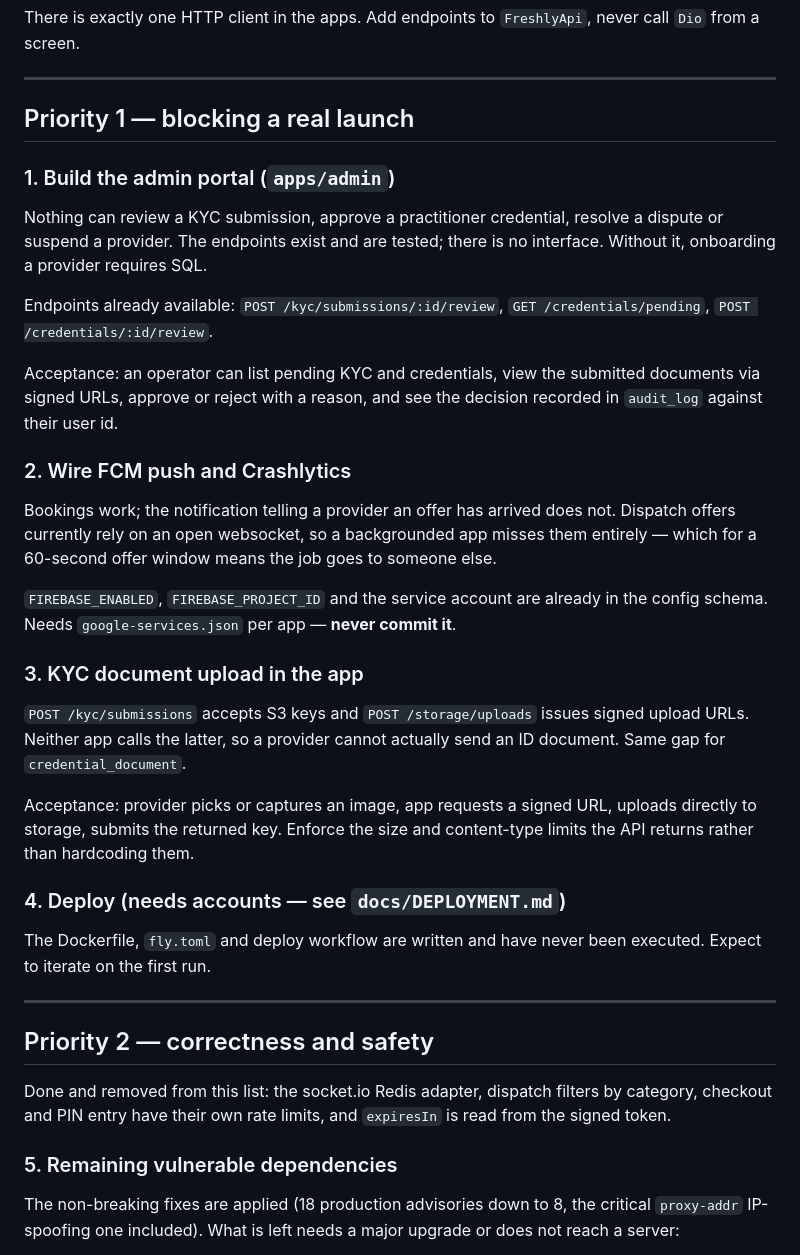
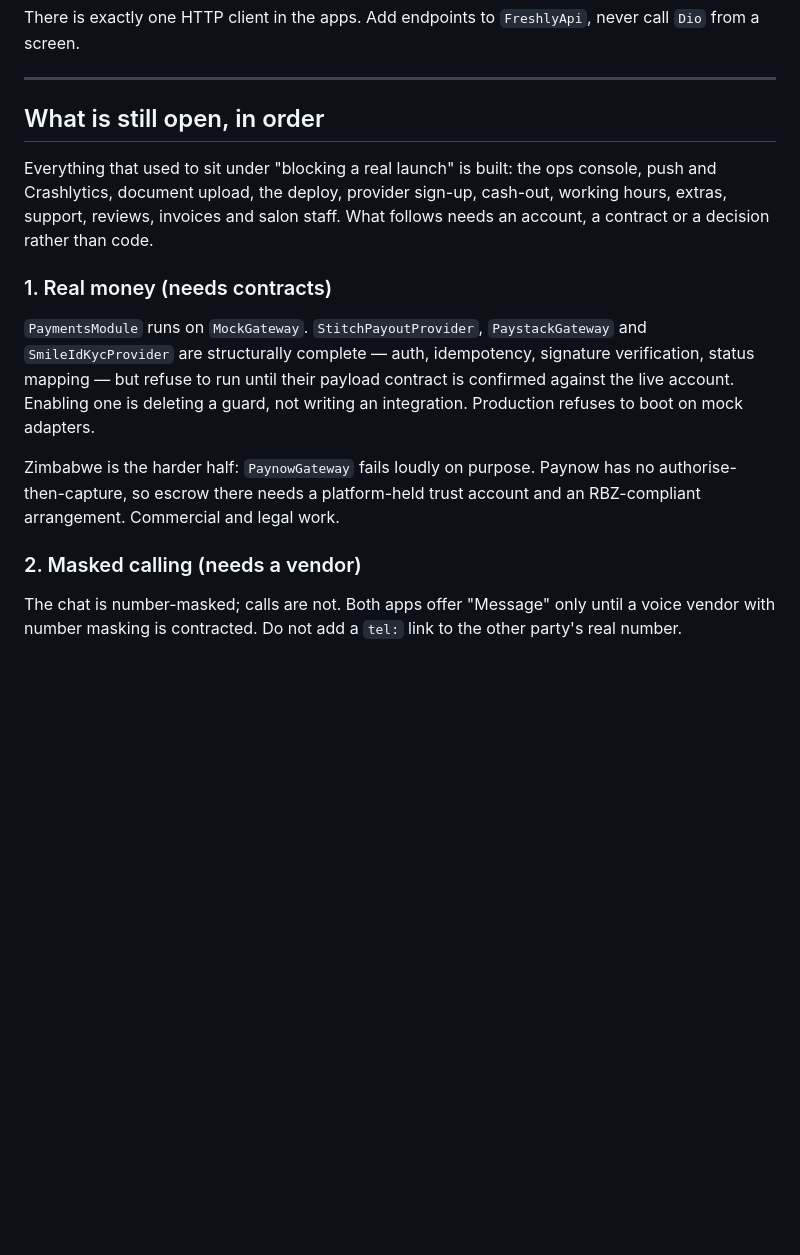
Before and after one commit to ngoni-nf/freshly, a Markdown page: docs/BACKLOG.md, the part around one of its changes. Drawn GitHub-style; blank space fills up the shorter version.

```diff
--- a/docs/BACKLOG.md
+++ b/docs/BACKLOG.md
@@ -92,53 +92,27 @@ never call `Dio` from a screen.
 
 ---
 
-## Priority 1 — blocking a real launch
+## What is still open, in order
 
-### 1. Build the admin portal (`apps/admin`)
-Nothing can review a KYC submission, approve a practitioner credential, resolve
-a dispute or suspend a provider. The endpoints exist and are tested; there is
-no interface. Without it, onboarding a provider requires SQL.
+Everything that used to sit under "blocking a real launch" is built: the ops
+console, push and Crashlytics, document upload, the deploy, provider sign-up,
+cash-out, working hours, extras, support, reviews, invoices and salon staff.
+What follows needs an account, a contract or a decision rather than code.
 
-Endpoints already available: `POST /kyc/submissions/:id/review`,
-`GET /credentials/pending`, `POST /credentials/:id/review`.
+### 1. Real money (needs contracts)
+`PaymentsModule` runs on `MockGateway`. `StitchPayoutProvider`,
+`PaystackGateway` and `SmileIdKycProvider` are structurally complete — auth,
+idempotency, signature verification, status mapping — but refuse to run until
+their payload contract is confirmed against the live account. Enabling one is
+deleting a guard, not writing an integration. Production refuses to boot on
+mock adapters.
 
-Acceptance: an operator can list pending KYC and credentials, view the
-submitted documents via signed URLs, approve or reject with a reason, and see
-the decision recorded in `audit_log` against their user id.
+Zimbabwe is the harder half: `PaynowGateway` fails loudly on purpose. Paynow
+has no authorise-then-capture, so escrow there needs a platform-held trust
+account and an RBZ-compliant arrangement. Commercial and legal work.
 
-### 2. Wire FCM push and Crashlytics
-Bookings work; the notification telling a provider an offer has arrived does
-not. Dispatch offers currently rely on an open websocket, so a backgrounded app
-misses them entirely — which for a 60-second offer window means the job goes to
-someone else.
+### 2. Masked calling (needs a vendor)
+The chat is number-masked; calls are not. Both apps offer "Message" only
+until a voice vendor with number masking is contracted. Do not add a `tel:`
+link to the other party's real number.
 
-`FIREBASE_ENABLED`, `FIREBASE_PROJECT_ID` and the service account are already
-in the config schema. Needs `google-services.json` per app — **never commit it**.
-
-### 3. KYC document upload in the app
-`POST /kyc/submissions` accepts S3 keys and `POST /storage/uploads` issues
-signed upload URLs. Neither app calls the latter, so a provider cannot actually
-send an ID document. Same gap for `credential_document`.
-
-Acceptance: provider picks or captures an image, app requests a signed URL,
-uploads directly to storage, submits the returned key. Enforce the size and
-content-type limits the API returns rather than hardcoding them.
-
-### 4. Deploy (needs accounts — see `docs/DEPLOYMENT.md`)
-The Dockerfile, `fly.toml` and deploy workflow are written and have never been
-executed. Expect to iterate on the first run.
-
----
-
-## Priority 2 — correctness and safety
-
-Done and removed from this list: the socket.io Redis adapter, dispatch
-filters by category, checkout and
-PIN entry have their own rate limits, and `expiresIn` is read from the signed
-token.
-
-### 5. Remaining vulnerable dependencies
-The non-breaking fixes are applied (18 production advisories down to 8, the
-critical `proxy-addr` IP-spoofing one included). What is left needs a major
-upgrade or does not reach a server:
-
```
Also changed, not shown: other parts of docs/BACKLOG.md (+22 -43 lines).
